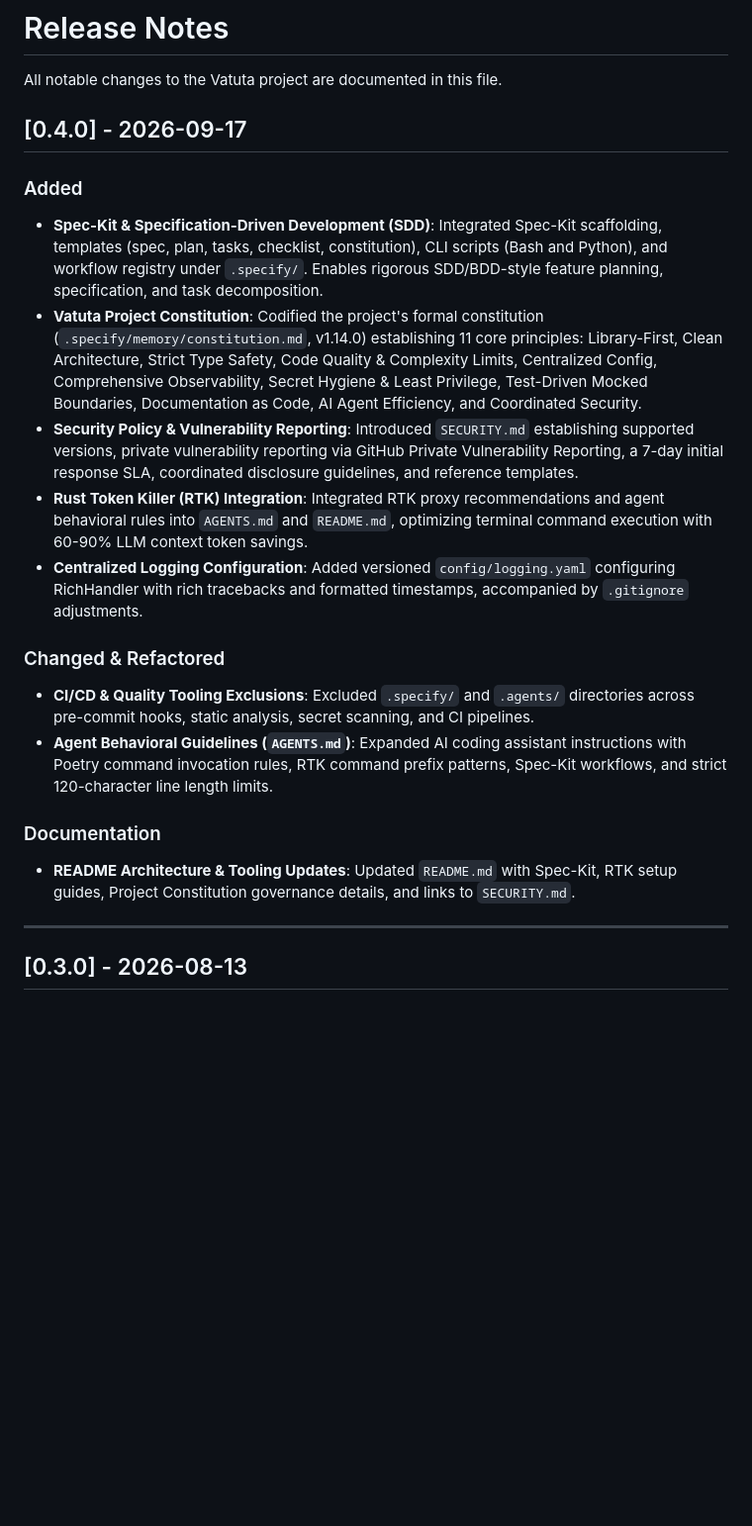
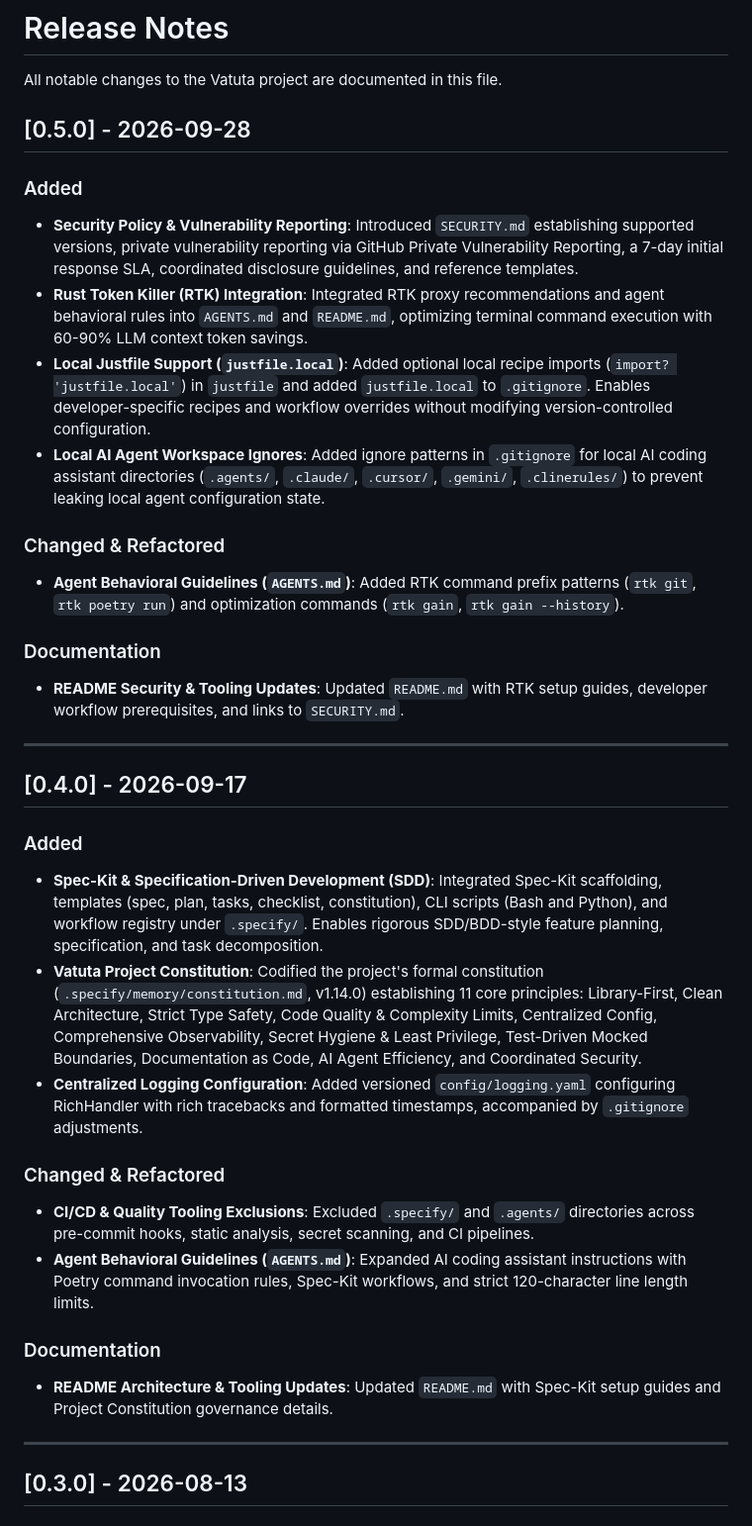
Before and after one commit to franjuan/vatuta, a Markdown page: RELEASE.md, the part around the change. Shown at 99% size. Rendered like a GitHub page; blank space fills up the shorter version.

Commit message:
chore: Update RELEASE.md
Signed-off-by: JuanFran Adame <juanfran.adame@gmail.com>

```diff
--- a/RELEASE.md
+++ b/RELEASE.md
@@ -1,6 +1,33 @@
 # Release Notes
 
 All notable changes to the Vatuta project are documented in this file.
+
+## [0.5.0] - 2026-09-28
+
+### Added
+
+- **Security Policy & Vulnerability Reporting**: Introduced `SECURITY.md` establishing supported versions, private
+  vulnerability reporting via GitHub Private Vulnerability Reporting, a 7-day initial response SLA, coordinated
+  disclosure guidelines, and reference templates.
+- **Rust Token Killer (RTK) Integration**: Integrated RTK proxy recommendations and agent behavioral rules into
+  `AGENTS.md` and `README.md`, optimizing terminal command execution with 60-90% LLM context token savings.
+- **Local Justfile Support (`justfile.local`)**: Added optional local recipe imports (`import? 'justfile.local'`) in
+  `justfile` and added `justfile.local` to `.gitignore`. Enables developer-specific recipes and workflow overrides
+  without modifying version-controlled configuration.
+- **Local AI Agent Workspace Ignores**: Added ignore patterns in `.gitignore` for local AI coding assistant directories
+  (`.agents/`, `.claude/`, `.cursor/`, `.gemini/`, `.clinerules/`) to prevent leaking local agent configuration state.
+
+### Changed & Refactored
+
+- **Agent Behavioral Guidelines (`AGENTS.md`)**: Added RTK command prefix patterns (`rtk git`, `rtk poetry run`) and
+  optimization commands (`rtk gain`, `rtk gain --history`).
+
+### Documentation
+
+- **README Security & Tooling Updates**: Updated `README.md` with RTK setup guides, developer workflow prerequisites,
+  and links to `SECURITY.md`.
+
+---
 
 ## [0.4.0] - 2026-09-17
 
@@ -13,11 +40,6 @@ All notable changes to the Vatuta project are documented in this file.
   v1.14.0) establishing 11 core principles: Library-First, Clean Architecture, Strict Type Safety, Code Quality &
   Complexity Limits, Centralized Config, Comprehensive Observability, Secret Hygiene & Least Privilege, Test-Driven
   Mocked Boundaries, Documentation as Code, AI Agent Efficiency, and Coordinated Security.
-- **Security Policy & Vulnerability Reporting**: Introduced `SECURITY.md` establishing supported versions, private
-  vulnerability reporting via GitHub Private Vulnerability Reporting, a 7-day initial response SLA, coordinated
-  disclosure guidelines, and reference templates.
-- **Rust Token Killer (RTK) Integration**: Integrated RTK proxy recommendations and agent behavioral rules into
-  `AGENTS.md` and `README.md`, optimizing terminal command execution with 60-90% LLM context token savings.
 - **Centralized Logging Configuration**: Added versioned `config/logging.yaml` configuring RichHandler with rich
   tracebacks and formatted timestamps, accompanied by `.gitignore` adjustments.
 
@@ -26,12 +48,12 @@ All notable changes to the Vatuta project are documented in this file.
 - **CI/CD & Quality Tooling Exclusions**: Excluded `.specify/` and `.agents/` directories across pre-commit hooks,
   static analysis, secret scanning, and CI pipelines.
 - **Agent Behavioral Guidelines (`AGENTS.md`)**: Expanded AI coding assistant instructions with Poetry command
-  invocation rules, RTK command prefix patterns, Spec-Kit workflows, and strict 120-character line length limits.
+  invocation rules, Spec-Kit workflows, and strict 120-character line length limits.
 
 ### Documentation
 
-- **README Architecture & Tooling Updates**: Updated `README.md` with Spec-Kit, RTK setup guides, Project
-  Constitution governance details, and links to `SECURITY.md`.
+- **README Architecture & Tooling Updates**: Updated `README.md` with Spec-Kit setup guides and Project
+  Constitution governance details.
 
 ---
 
```
